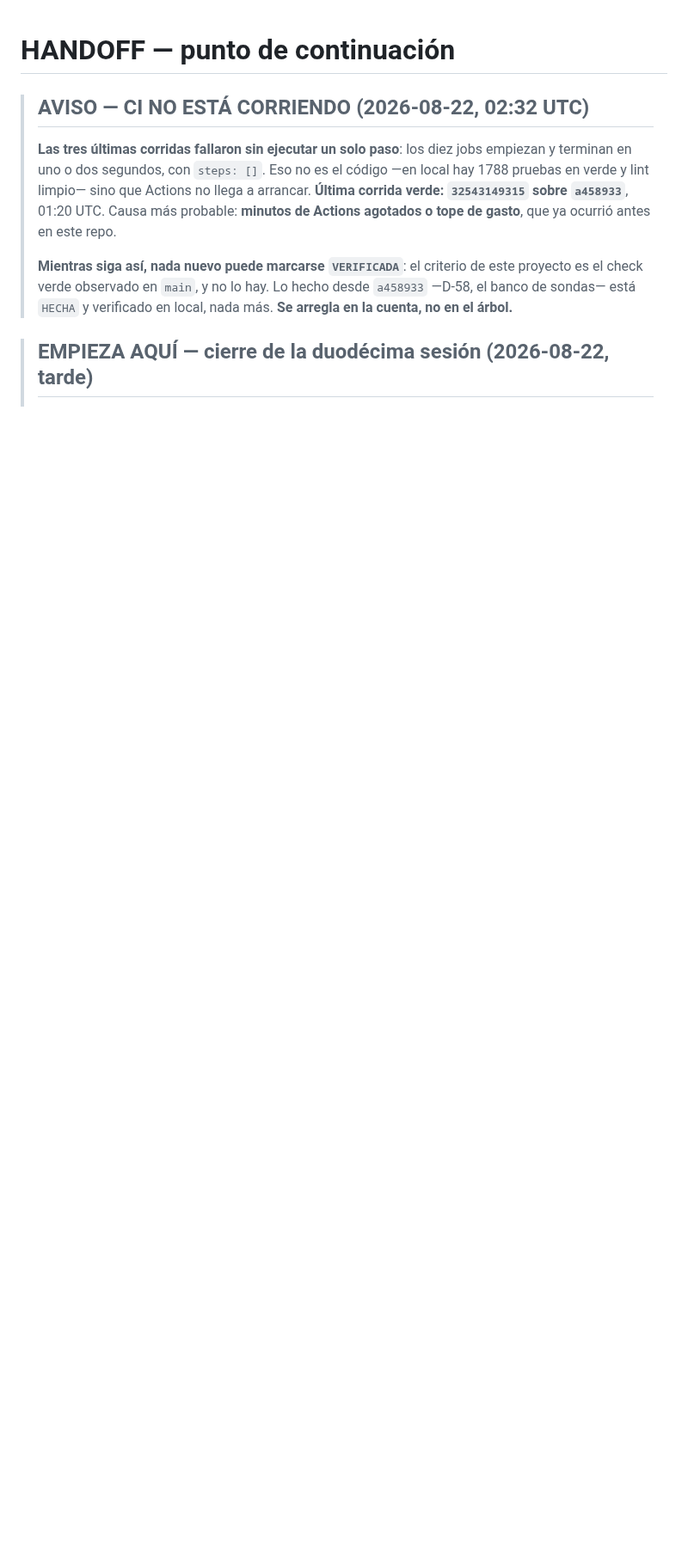
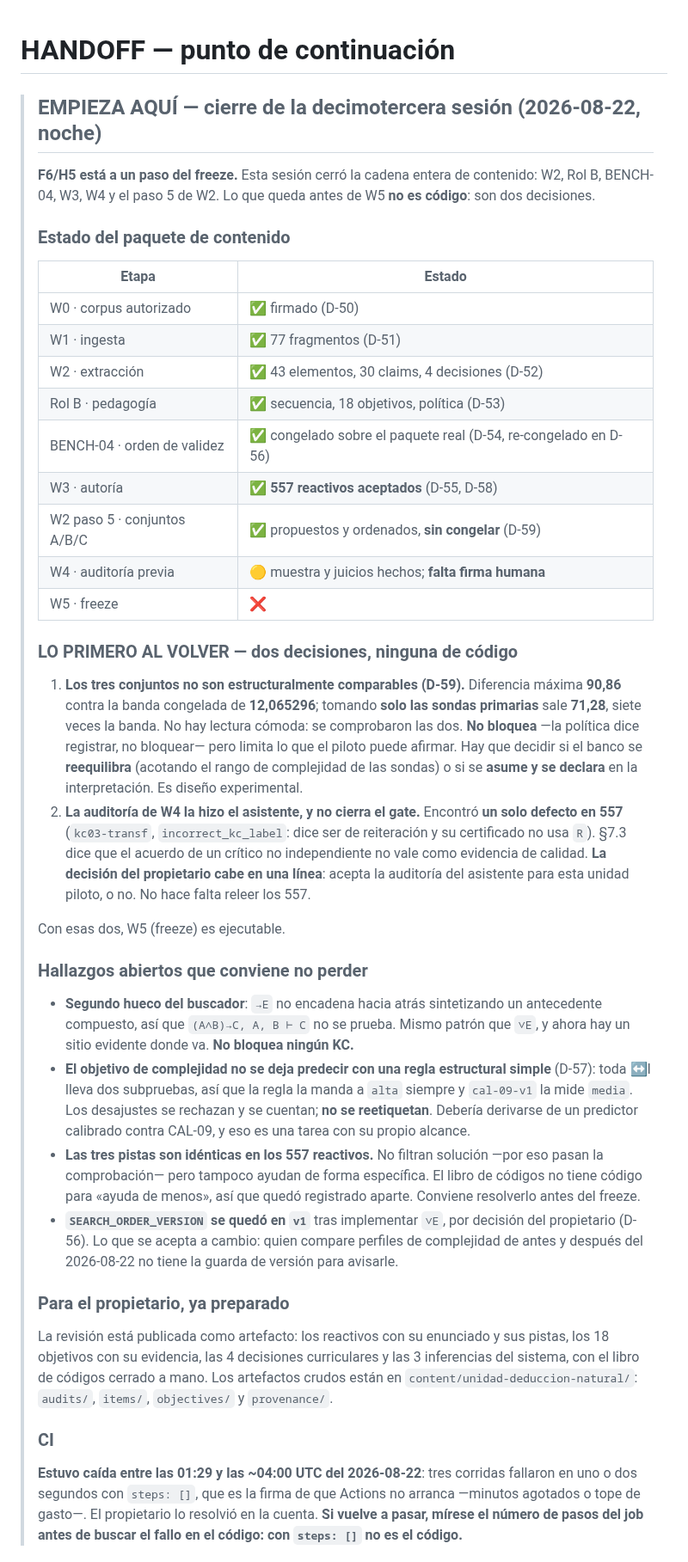
Before and after one commit to MEX-AmatsuMikaboshi/profe_ia, a Markdown page: docs/plan/HANDOFF.md, the part around one of its changes. Shown at 86% size. Rendered like a GitHub page; blank space fills up the shorter version.

Commit message:
docs: handoff de cierre de la decimotercera sesion
F6/H5 a un paso del freeze. Lo que queda antes de W5 no es codigo: la
decision sobre la no comparabilidad de los conjuntos (D-59) y la firma de la
auditoria de W4.

Retirado el aviso de CI caida: el propietario lo resolvio en la cuenta.

Co-Authored-By: Claude Opus 5 <noreply@anthropic.com>

```diff
--- a/docs/plan/HANDOFF.md
+++ b/docs/plan/HANDOFF.md
@@ -1,15 +1,67 @@
 # HANDOFF — punto de continuación
 
-> ## AVISO — CI NO ESTÁ CORRIENDO (2026-08-22, 02:32 UTC)
->
-> **Las tres últimas corridas fallaron sin ejecutar un solo paso**: los diez jobs empiezan y terminan
-> en uno o dos segundos, con `steps: []`. Eso no es el código —en local hay 1788 pruebas en verde y
-> lint limpio— sino que Actions no llega a arrancar. **Última corrida verde: `32543149315` sobre
-> `a458933`**, 01:20 UTC. Causa más probable: **minutos de Actions agotados o tope de gasto**, que ya
-> ocurrió antes en este repo.
->
-> **Mientras siga así, nada nuevo puede marcarse `VERIFICADA`**: el criterio de este proyecto es el
-> check verde observado en `main`, y no lo hay. Lo hecho desde `a458933` —D-58, el banco de sondas—
-> está `HECHA` y verificado en local, nada más. **Se arregla en la cuenta, no en el árbol.**
-
-> ## EMPIEZA AQUÍ — cierre de la duodécima sesión (2026-08-22, tarde)
+> ## EMPIEZA AQUÍ — cierre de la decimotercera sesión (2026-08-22, noche)
+>
+> **F6/H5 está a un paso del freeze.** Esta sesión cerró la cadena entera de contenido: W2, Rol B,
+> BENCH-04, W3, W4 y el paso 5 de W2. Lo que queda antes de W5 **no es código**: son dos decisiones.
+>
+> ### Estado del paquete de contenido
+>
+> | Etapa | Estado |
+> |---|---|
+> | W0 · corpus autorizado | ✅ firmado (D-50) |
+> | W1 · ingesta | ✅ 77 fragmentos (D-51) |
+> | W2 · extracción | ✅ 43 elementos, 30 claims, 4 decisiones (D-52) |
+> | Rol B · pedagogía | ✅ secuencia, 18 objetivos, política (D-53) |
+> | BENCH-04 · orden de validez | ✅ congelado sobre el paquete real (D-54, re-congelado en D-56) |
+> | W3 · autoría | ✅ **557 reactivos aceptados** (D-55, D-58) |
+> | W2 paso 5 · conjuntos A/B/C | ✅ propuestos y ordenados, **sin congelar** (D-59) |
+> | W4 · auditoría previa | 🟡 muestra y juicios hechos; **falta firma humana** |
+> | W5 · freeze | ❌ |
+>
+> ### LO PRIMERO AL VOLVER — dos decisiones, ninguna de código
+>
+> 1. **Los tres conjuntos no son estructuralmente comparables (D-59).** Diferencia máxima **90,86**
+>    contra la banda congelada de **12,065296**; tomando **solo las sondas primarias** sale **71,28**,
+>    siete veces la banda. No hay lectura cómoda: se comprobaron las dos. **No bloquea** —la política
+>    dice registrar, no bloquear— pero limita lo que el piloto puede afirmar. Hay que decidir si el
+>    banco se **reequilibra** (acotando el rango de complejidad de las sondas) o si se **asume y se
+>    declara** en la interpretación. Es diseño experimental.
+> 2. **La auditoría de W4 la hizo el asistente, y no cierra el gate.** Encontró **un solo defecto en
+>    557** (`kc03-transf`, `incorrect_kc_label`: dice ser de reiteración y su certificado no usa `R`).
+>    §7.3 dice que el acuerdo de un crítico no independiente no vale como evidencia de calidad. **La
+>    decisión del propietario cabe en una línea**: acepta la auditoría del asistente para esta unidad
+>    piloto, o no. No hace falta releer los 557.
+>
+> Con esas dos, W5 (freeze) es ejecutable.
+>
+> ### Hallazgos abiertos que conviene no perder
+>
+> - **Segundo hueco del buscador**: `→E` no encadena hacia atrás sintetizando un antecedente
+>   compuesto, así que `(A∧B)→C, A, B ⊢ C` no se prueba. Mismo patrón que `∨E`, y ahora hay un sitio
+>   evidente donde va. **No bloquea ningún KC.**
+> - **El objetivo de complejidad no se deja predecir con una regla estructural simple** (D-57): toda
+>   ↔I lleva dos subpruebas, así que la regla la manda a `alta` siempre y `cal-09-v1` la mide `media`.
+>   Los desajustes se rechazan y se cuentan; **no se reetiquetan**. Debería derivarse de un predictor
+>   calibrado contra CAL-09, y eso es una tarea con su propio alcance.
+> - **Las tres pistas son idénticas en los 557 reactivos.** No filtran solución —por eso pasan la
+>   comprobación— pero tampoco ayudan de forma específica. El libro de códigos no tiene código para
+>   «ayuda de menos», así que quedó registrado aparte. Conviene resolverlo antes del freeze.
+> - **`SEARCH_ORDER_VERSION` se quedó en `v1`** tras implementar `∨E`, por decisión del propietario
+>   (D-56). Lo que se acepta a cambio: quien compare perfiles de complejidad de antes y después del
+>   2026-08-22 no tiene la guarda de versión para avisarle.
+>
+> ### Para el propietario, ya preparado
+>
+> La revisión está publicada como artefacto: los reactivos con su enunciado y sus pistas, los 18
+> objetivos con su evidencia, las 4 decisiones curriculares y las 3 inferencias del sistema, con el
+> libro de códigos cerrado a mano. Los artefactos crudos están en `content/unidad-deduccion-natural/`:
+> `audits/`, `items/`, `objectives/` y `provenance/`.
+>
+> ### CI
+>
+> **Estuvo caída entre las 01:29 y las ~04:00 UTC del 2026-08-22**: tres corridas fallaron en uno o
+> dos segundos con `steps: []`, que es la firma de que Actions no arranca —minutos agotados o tope de
+> gasto—. El propietario lo resolvió en la cuenta. **Si vuelve a pasar, mírese el número de pasos del
+> job antes de buscar el fallo en el código: con `steps: []` no es el código.**
+
```
Also changed, not shown: other parts of docs/plan/HANDOFF.md (+1 -0 lines).
